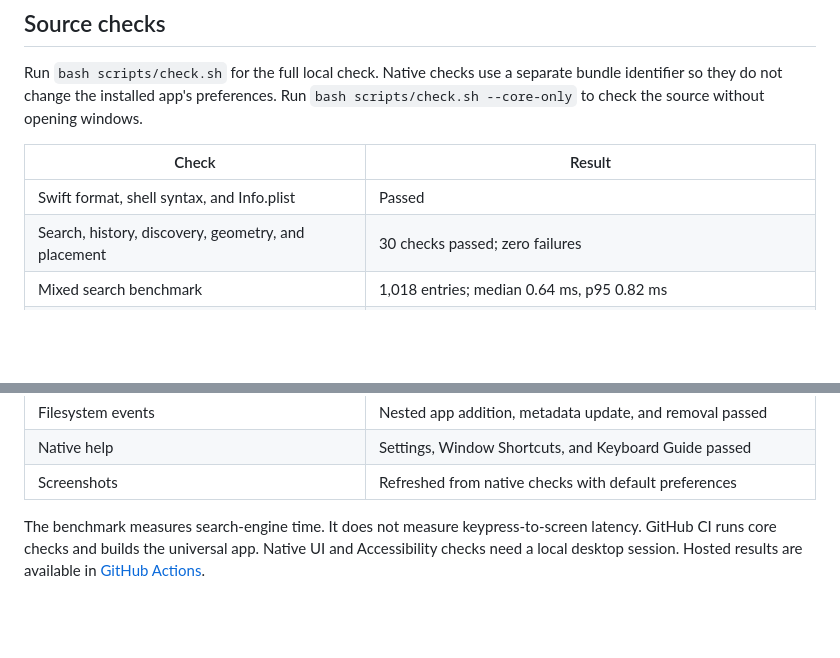
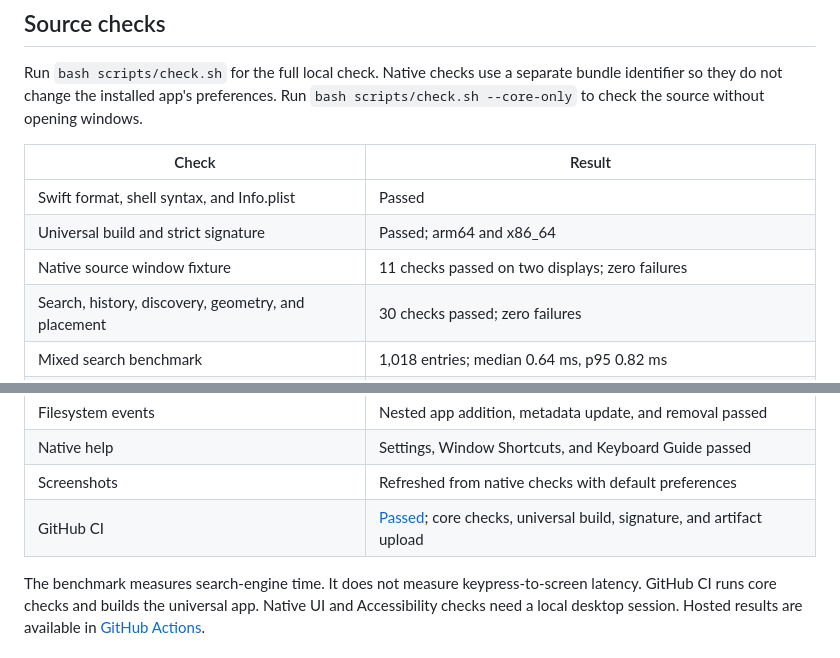
Before and after one commit to mauriciopolvora/ciel, a Markdown page: docs/verification.md, 2 parts joined by grey strips. Drawn GitHub-style; blank space fills up the shorter version.

Commit message:
docs: record local and hosted verification [skip ci]

```diff
--- a/docs/verification.md
+++ b/docs/verification.md
@@ -9,6 +9,8 @@ Run `bash scripts/check.sh` for the full local check. Native checks use a separa
 | Check | Result |
 | --- | --- |
 | Swift format, shell syntax, and Info.plist | Passed |
+| Universal build and strict signature | Passed; arm64 and x86_64 |
+| Native source window fixture | 11 checks passed on two displays; zero failures |
 | Search, history, discovery, geometry, and placement | 30 checks passed; zero failures |
 | Mixed search benchmark | 1,018 entries; median 0.64 ms, p95 0.82 ms |
 | Native launcher | 240 query/category changes passed; row count and panel size correct |
@@ -19,6 +21,7 @@ Run `bash scripts/check.sh` for the full local check. Native checks use a separa
 | Filesystem events | Nested app addition, metadata update, and removal passed |
 | Native help | Settings, Window Shortcuts, and Keyboard Guide passed |
 | Screenshots | Refreshed from native checks with default preferences |
+| GitHub CI | [Passed](https://github.com/mauriciopolvora/ciel/actions/runs/36705417555); core checks, universal build, signature, and artifact upload |
 
 The benchmark measures search-engine time. It does not measure keypress-to-screen latency. GitHub CI runs core checks and builds the universal app. Native UI and Accessibility checks need a local desktop session. Hosted results are available in [GitHub Actions](https://github.com/mauriciopolvora/ciel/actions).
 
```
